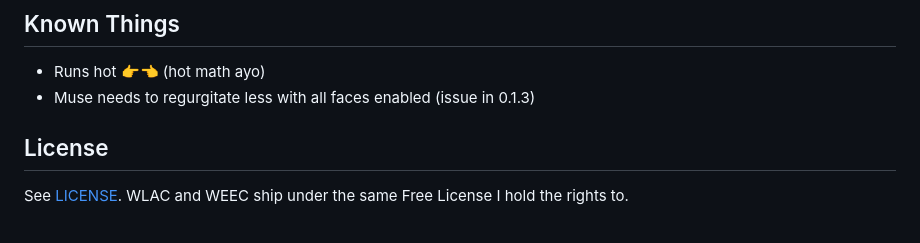
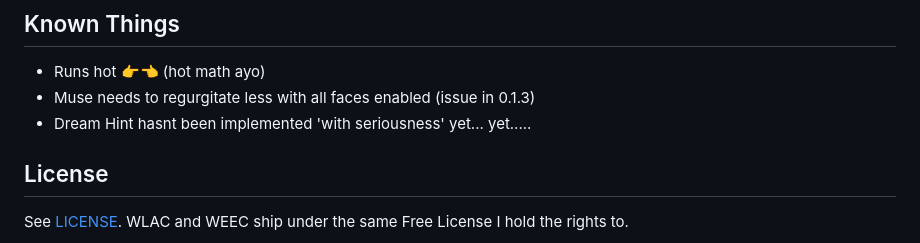
Before and after one commit to worflor/git-desktop-premium-ultra-promax-plus-R, a Markdown page: README.md, the part around the change. Drawn GitHub-style.

Commit message:
another one

```diff
--- a/README.md
+++ b/README.md
@@ -102,6 +102,7 @@ fork it, yoink from it, file issues, fix issues I haven't experienced yet. Just
 
 - Runs hot 👉👈 (hot math ayo)
 - Muse needs to regurgitate less with all faces enabled (issue in 0.1.3)
+- Dream Hint hasnt been implemented 'with seriousness' yet... yet.....
 
 ## License
 
```
